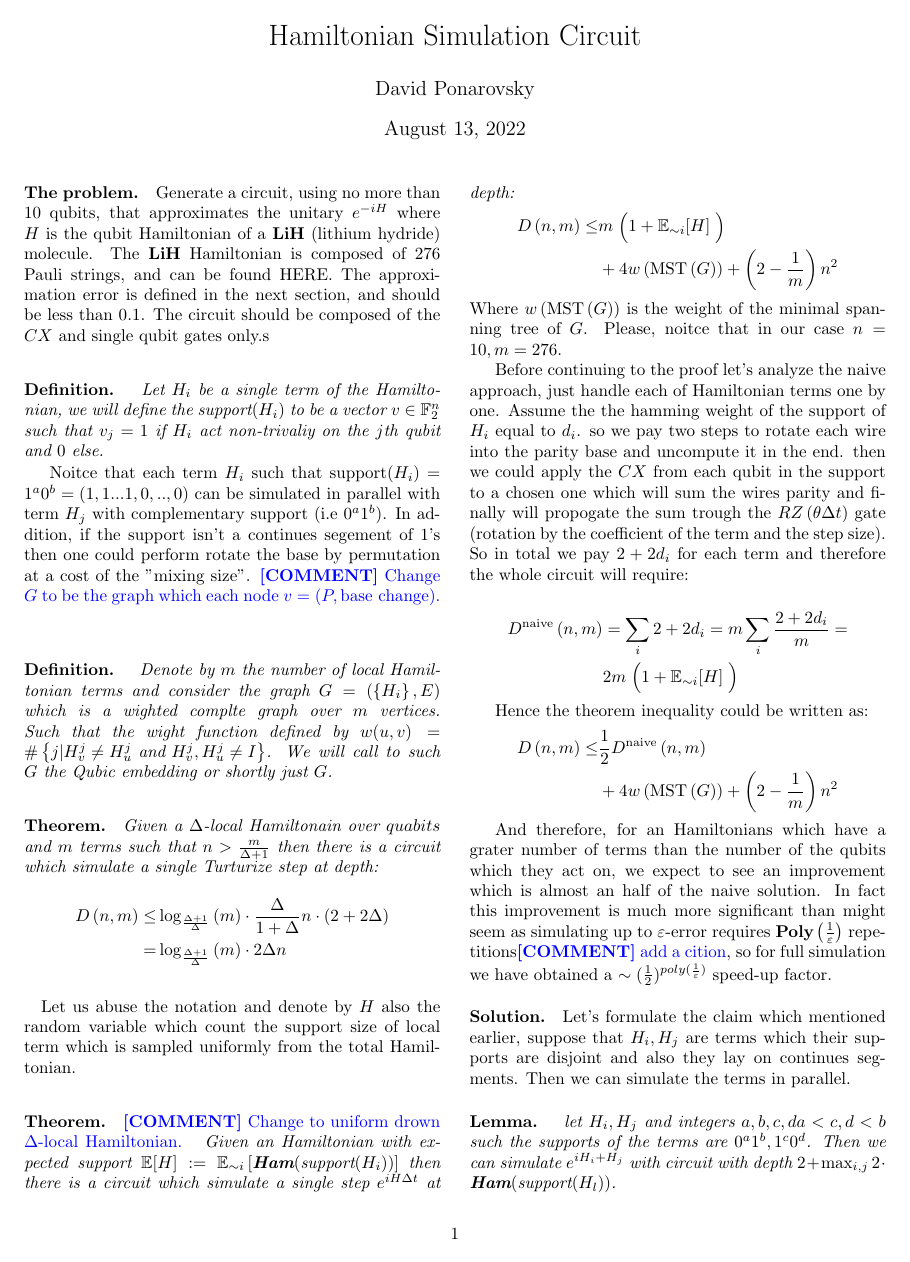
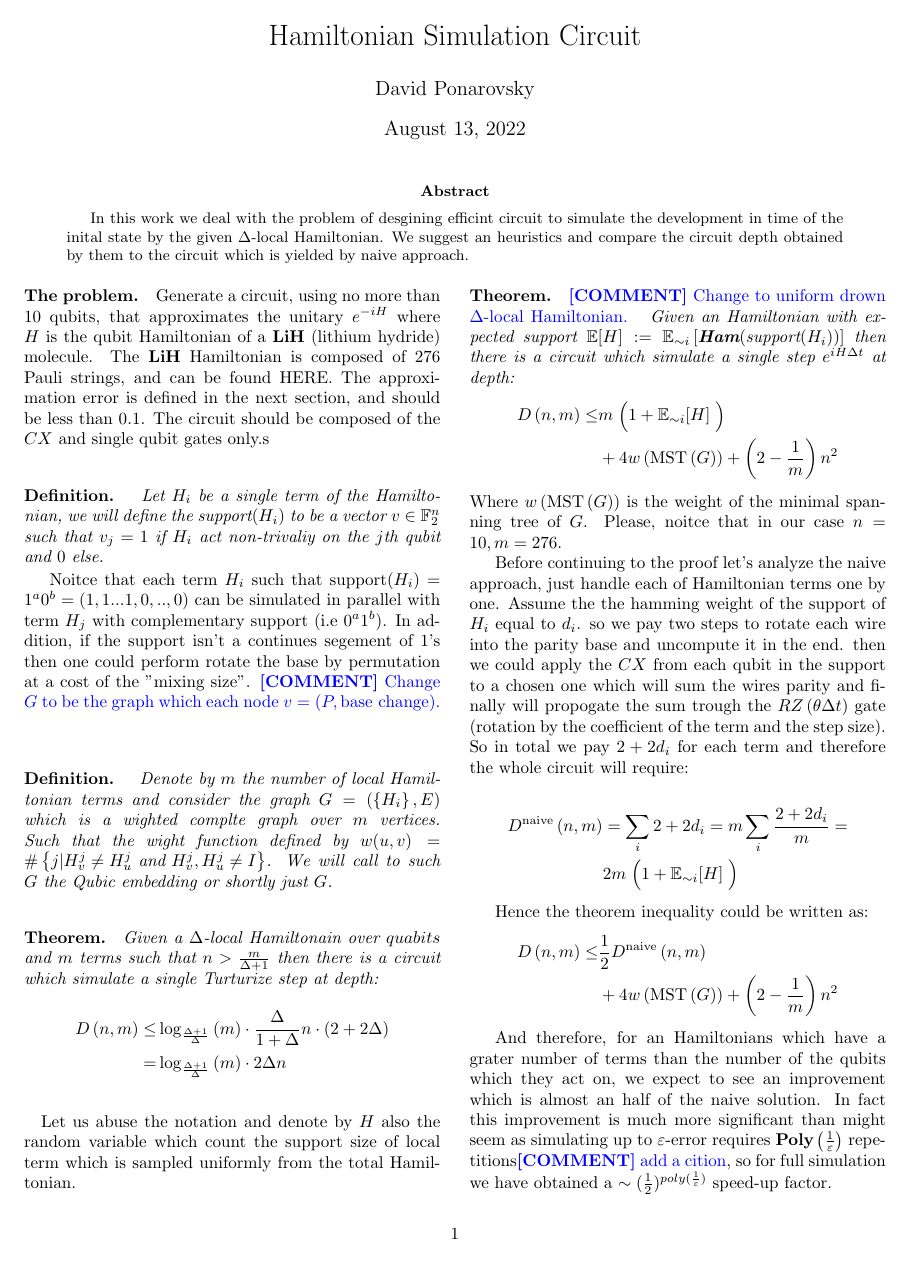
Before and after one commit to dudupo/Academic, a LaTeX paper (projects/Simulation_circuit_project/Classiq.tex): page 1 of 4. The pictures show the PDF file projects/pdfs/Classiq.pdf that the author committed with the source.

Commit message:
compiling -Sat Aug 13 08:20:48 AM IDT 2022

```diff
--- a/projects/Simulation_circuit_project/Classiq.tex
+++ b/projects/Simulation_circuit_project/Classiq.tex
@@ -49,9 +49,9 @@ sorting=ynt
 \title{Hamiltonian Simulation Circuit}
 \author{David Ponarovsky}
 \maketitle
-%\abstract{AAA }
-
-
+\begin{abstract}
+  In this work we deal with the problem of desgining efficint circuit to simulate the development in time of the inital state by the given $\Delta$-local Hamiltonian. We suggest an heuristics and  compare the circuit depth obtained by them to the circuit which is yielded by naive approach.
+\end{abstract}
 \begin{multicols*}{2}
 
 % \paragraph{Definition.} \textit{we will say that an Hamiltonian set \( \mathcal{H} = \{ H_i \} \) is \textbf{\(\gamma\)-stable}  \ctt{CHANGE THE NAME}  if there is a constant \( \gamma > 0  \) such that for any state \( \PSI \) and the following enqulity holds:}
```
Also changed, not shown: projects/pdfs/Classiq.pdf.
